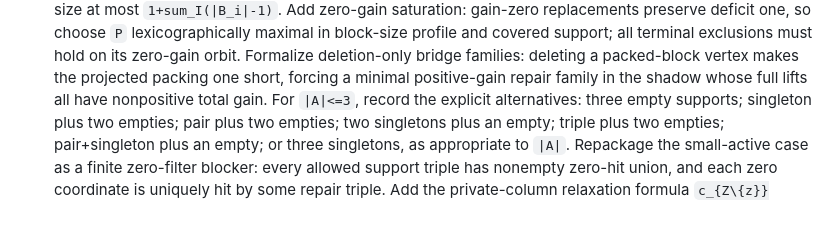
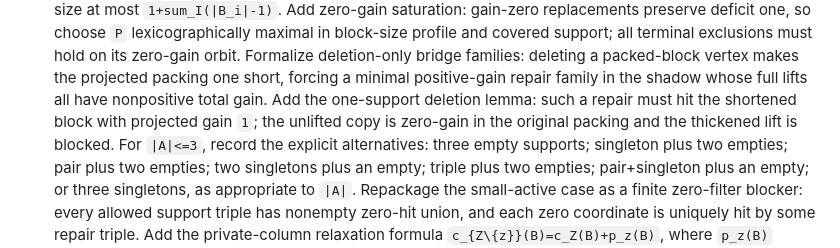
Before and after one commit to Arthur742Ramos/RegularInducedSubgraph, a Markdown page: notes/formalization-handoff.md, the part around the change. Rendered like a GitHub page; blank space fills up the shorter version.

Commit message:
Document one-support bridge repairs
Co-authored-by: Copilot <223556219+Copilot@users.noreply.github.com>

```diff
--- a/notes/formalization-handoff.md
+++ b/notes/formalization-handoff.md
@@ -2482,6 +2482,8 @@ Recommended attack:
     Formalize deletion-only bridge families: deleting a packed-block vertex makes the projected packing one
     short, forcing a minimal positive-gain repair family in the shadow whose full lifts all have nonpositive
     total gain.
+    Add the one-support deletion lemma: such a repair must hit the shortened block with projected gain `1`;
+    the unlifted copy is zero-gain in the original packing and the thickened lift is blocked.
     For `|A|<=3`, record the explicit alternatives: three empty supports; singleton plus two empties; pair
     plus two empties; two singletons plus an empty; triple plus two empties; pair+singleton plus an empty;
     or three singletons, as appropriate to `|A|`.
```
Also changed, not shown: notes/last-gap-proof-roadmap.md (+2 -0 lines), notes/remaining-gap-math-memo.md (+2 -0 lines).
